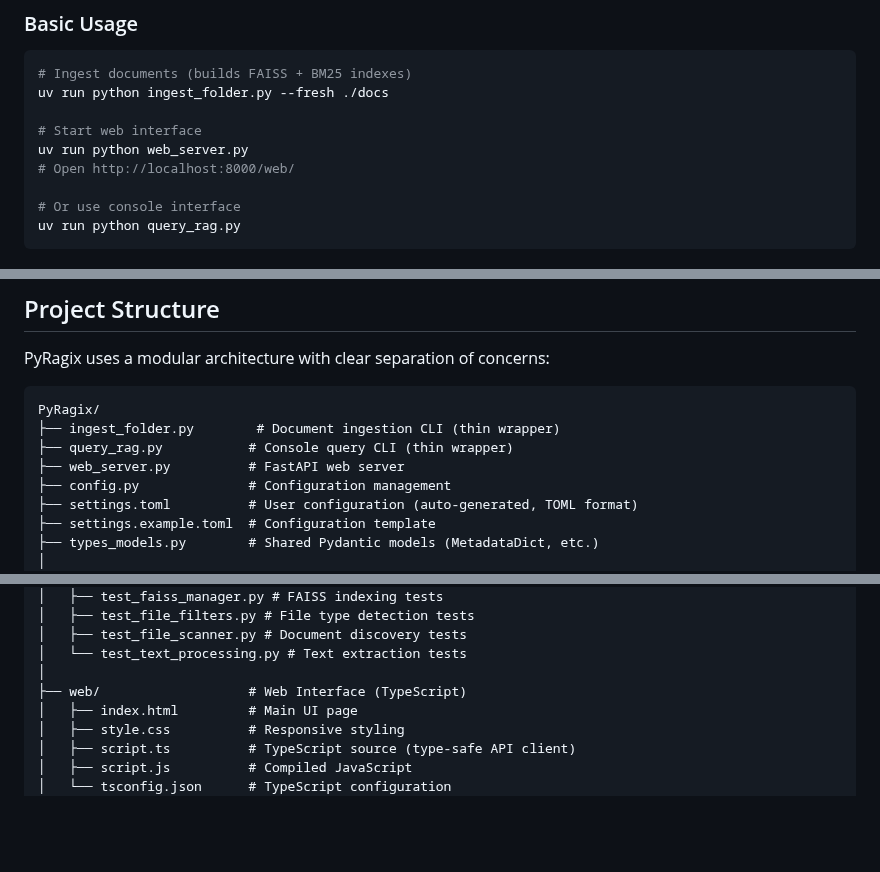
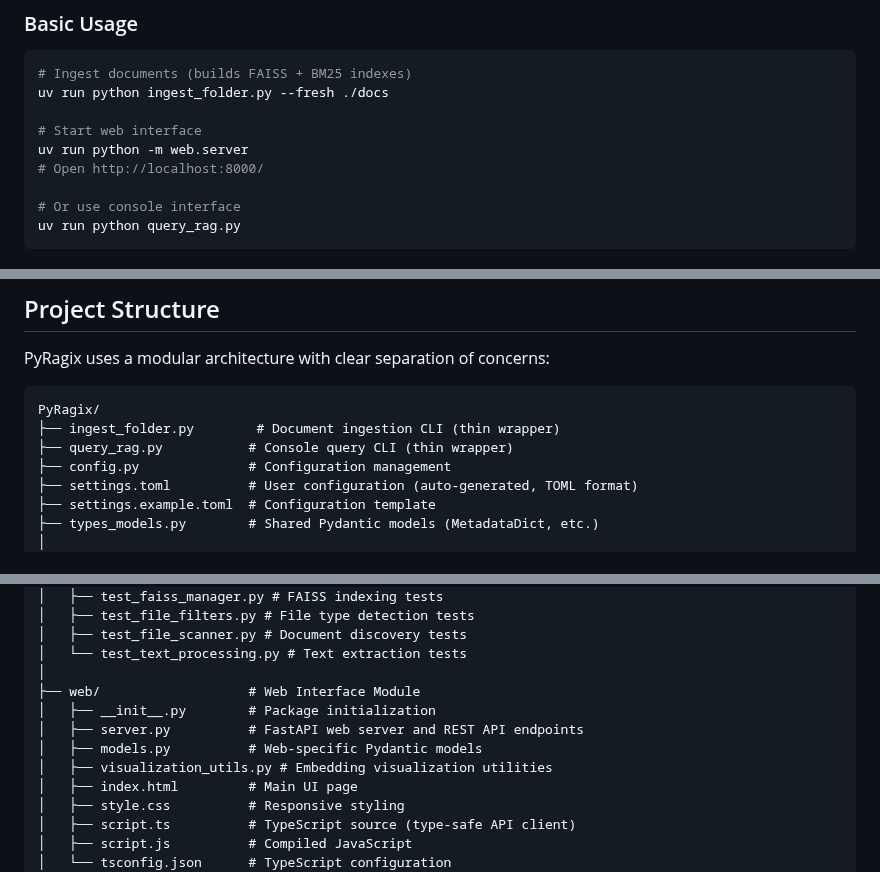
Before and after one commit to psarno/PyRagix, a Markdown page: README.md, 3 parts joined by grey strips. GitHub-like rendering; blank space fills up the shorter version.

Commit message:
Update for web modularization.

```diff
--- a/README.md
+++ b/README.md
@@ -188,8 +188,8 @@ ollama serve
 uv run python ingest_folder.py --fresh ./docs
 
 # Start web interface
-uv run python web_server.py
-# Open http://localhost:8000/web/
+uv run python -m web.server
+# Open http://localhost:8000/
 
 # Or use console interface
 uv run python query_rag.py
@@ -338,7 +338,6 @@ PyRagix uses a modular architecture with clear separation of concerns:
 PyRagix/
 ├── ingest_folder.py        # Document ingestion CLI (thin wrapper)
 ├── query_rag.py           # Console query CLI (thin wrapper)
-├── web_server.py          # FastAPI web server
 ├── config.py              # Configuration management
 ├── settings.toml          # User configuration (auto-generated, TOML format)
 ├── settings.example.toml  # Configuration template
@@ -394,7 +393,11 @@ PyRagix/
 │   ├── test_file_scanner.py # Document discovery tests
 │   └── test_text_processing.py # Text extraction tests
 │
-├── web/                   # Web Interface (TypeScript)
+├── web/                   # Web Interface Module
+│   ├── __init__.py        # Package initialization
+│   ├── server.py          # FastAPI web server and REST API endpoints
+│   ├── models.py          # Web-specific Pydantic models
+│   ├── visualization_utils.py # Embedding visualization utilities
 │   ├── index.html         # Main UI page
 │   ├── style.css          # Responsive styling
 │   ├── script.ts          # TypeScript source (type-safe API client)
```
